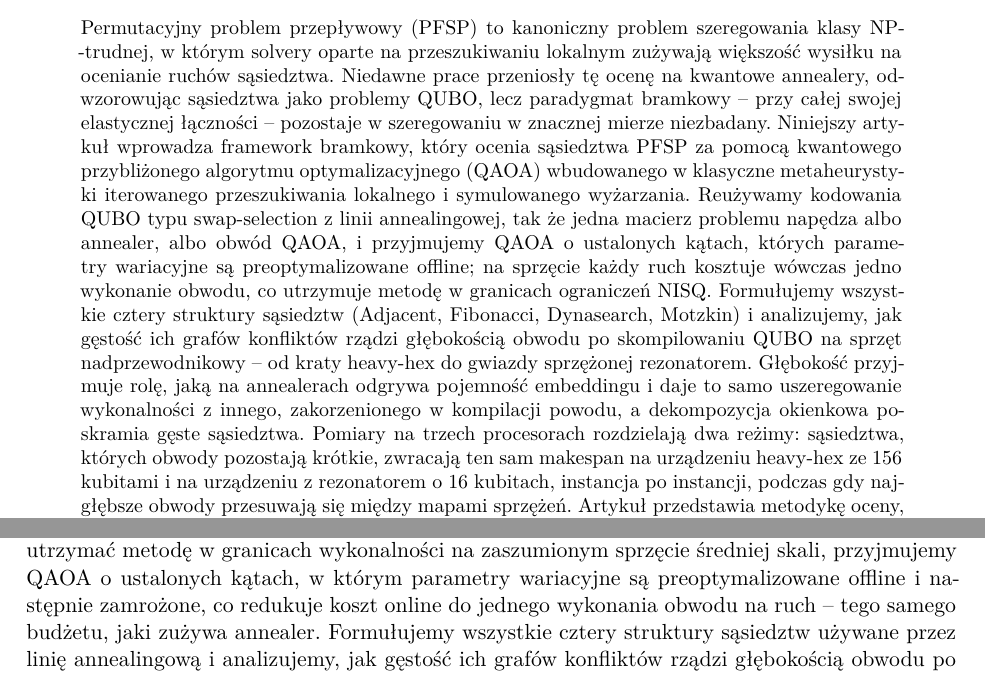
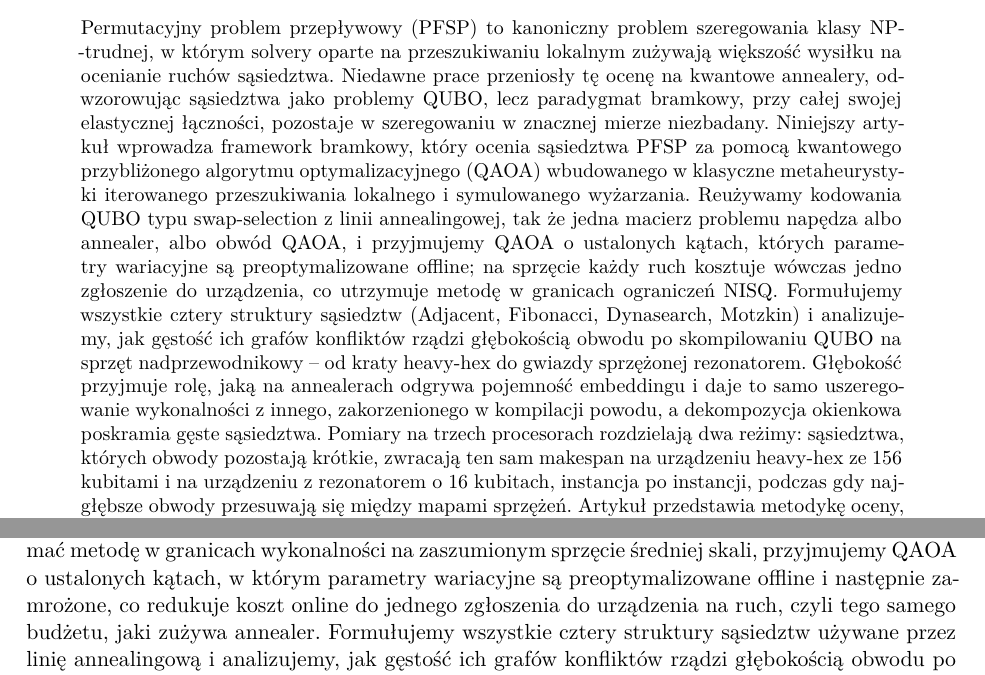
Before and after one commit to RemigiuszWoj/PhD, a LaTeX paper (articles/qaoa_gcmm/wersja_pl.tex): two parts of pages 1 and 2 of 13, joined at a grey line, cut so that both start at the same text. Compiled offline with XeLaTeX.

Commit message:
qaoa_gcmm: carry both abstract fixes into the Polish translation
The translation still said a move costs one circuit execution in the four
places the English had it -- abstract, introduction, section 3.5 twice and the
conclusions -- and kept the dashes around the parenthetical in the abstract.
Both now read as in main.tex: a move costs one submission, and 3.5 adds the
same clarification that Adjacent and Fibonacci send one circuit while the
windowed neighborhoods send one per window.

One occurrence stays as it was: the sentence about Adjacent and Fibonacci whose
move compiles to a single circuit is accurate, since for those two it does.

Thirteen pages under xelatex, no overfull boxes.

Co-Authored-By: Claude Opus 5 <noreply@anthropic.com>

```diff
--- a/articles/qaoa_gcmm/wersja_pl.tex
+++ b/articles/qaoa_gcmm/wersja_pl.tex
@@ -42,7 +42,7 @@ Permutacyjny problem przepływowy (PFSP) to kanoniczny problem szeregowania
 klasy NP-trudnej, w którym solvery oparte na przeszukiwaniu lokalnym zużywają
 większość wysiłku na ocenianie ruchów sąsiedztwa. Niedawne prace przeniosły tę
 ocenę na kwantowe annealery, odwzorowując sąsiedztwa jako problemy QUBO, lecz
-paradygmat bramkowy -- przy całej swojej elastycznej łączności -- pozostaje
+paradygmat bramkowy, przy całej swojej elastycznej łączności, pozostaje
 w szeregowaniu w znacznej mierze niezbadany. Niniejszy artykuł wprowadza
 framework bramkowy, który ocenia sąsiedztwa PFSP za pomocą kwantowego
 przybliżonego algorytmu optymalizacyjnego (QAOA) wbudowanego w klasyczne
@@ -50,10 +50,11 @@ metaheurystyki iterowanego przeszukiwania lokalnego i symulowanego wyżarzania.
 Reużywamy kodowania QUBO typu swap-selection z linii annealingowej, tak że
 jedna macierz problemu napędza albo annealer, albo obwód QAOA, i przyjmujemy
 QAOA o ustalonych kątach, których parametry wariacyjne są preoptymalizowane
-offline; na sprzęcie każdy ruch kosztuje wówczas jedno wykonanie obwodu, co
-utrzymuje metodę w granicach ograniczeń NISQ. Formułujemy wszystkie cztery
-struktury sąsiedztw (Adjacent, Fibonacci, Dynasearch, Motzkin) i analizujemy,
-jak gęstość ich grafów konfliktów rządzi głębokością obwodu po skompilowaniu
+offline; na sprzęcie każdy ruch kosztuje wówczas jedno zgłoszenie do
+urządzenia, co utrzymuje metodę w granicach ograniczeń NISQ. Formułujemy
+wszystkie cztery struktury sąsiedztw (Adjacent, Fibonacci, Dynasearch,
+Motzkin) i analizujemy, jak gęstość ich grafów konfliktów rządzi
+głębokością obwodu po skompilowaniu
 QUBO na sprzęt nadprzewodnikowy -- od kraty heavy-hex do gwiazdy sprzężonej
 rezonatorem. Głębokość przyjmuje rolę, jaką na annealerach odgrywa pojemność
 embeddingu i daje to samo uszeregowanie wykonalności z innego, zakorzenionego
@@ -106,7 +107,8 @@ QAOA, a oba paradygmaty są porównywane na identycznych instancjach. Aby
 utrzymać metodę w granicach wykonalności na zaszumionym sprzęcie średniej
 skali, przyjmujemy QAOA o ustalonych kątach, w którym parametry wariacyjne są
 preoptymalizowane offline i następnie zamrożone, co redukuje koszt online do
-jednego wykonania obwodu na ruch -- tego samego budżetu, jaki zużywa annealer.
+jednego zgłoszenia do urządzenia na ruch, czyli tego samego budżetu, jaki
+zużywa annealer.
 Formułujemy wszystkie cztery struktury sąsiedztw używane przez linię
 annealingową i analizujemy, jak gęstość ich grafów konfliktów rządzi
 głębokością obwodu po skompilowaniu QUBO na sprzęt nadprzewodnikowy, na mapach
```
Also changed, not shown: articles/qaoa_gcmm/wersja_pl.tex (12 more changed lines).
